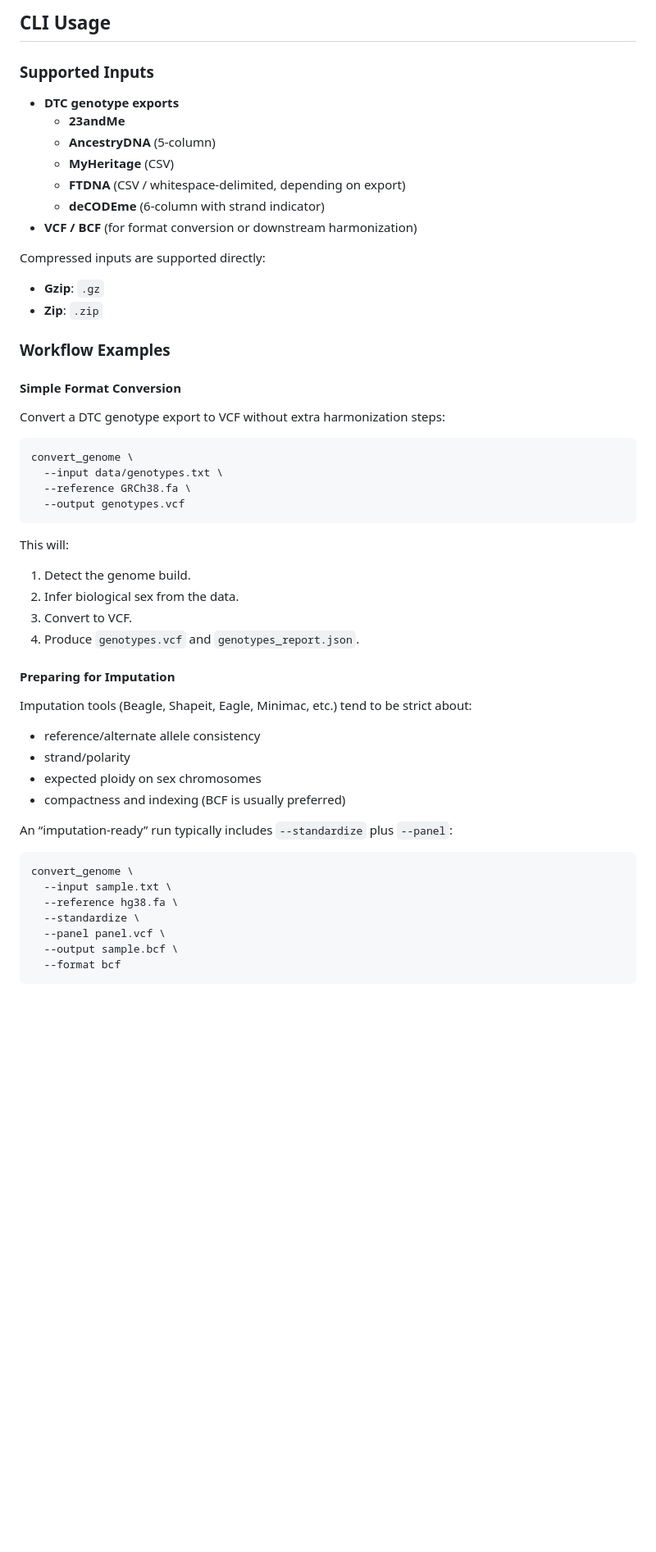
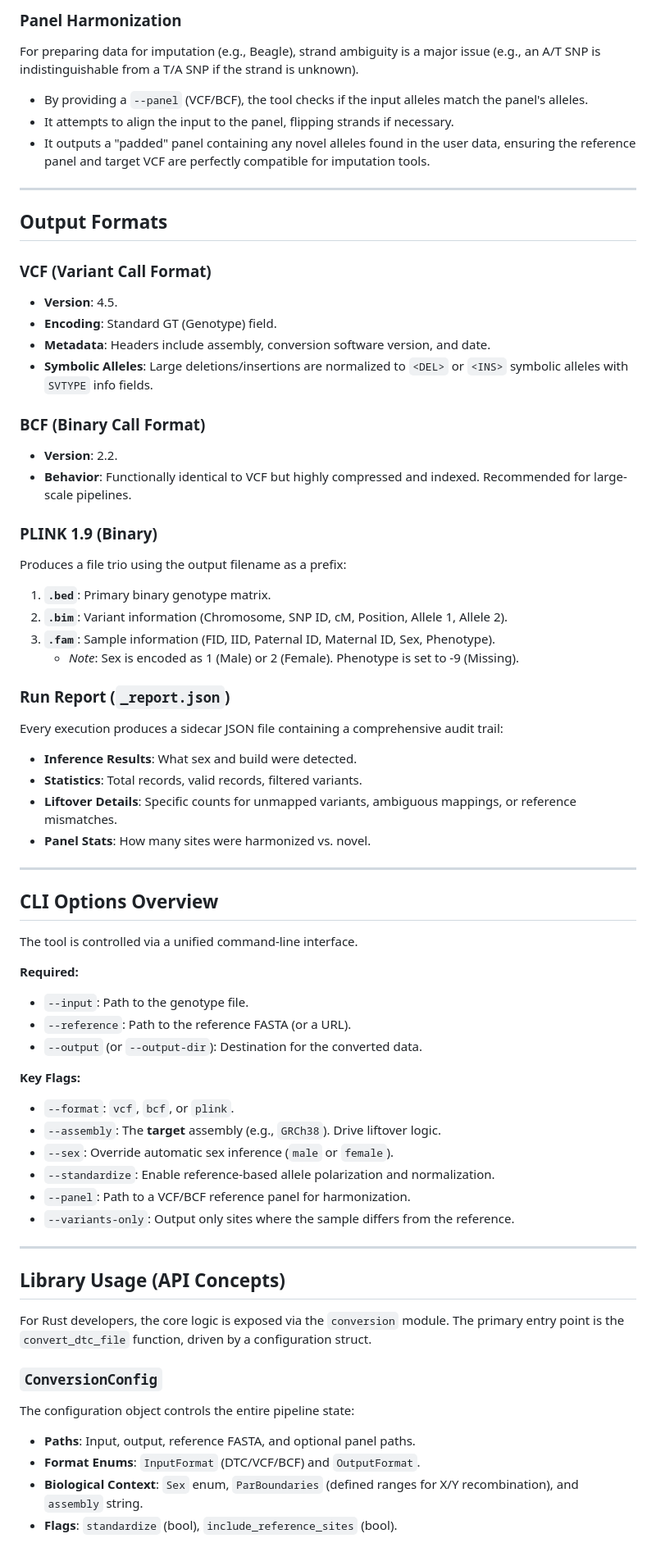
Before and after one commit to SauersML/convert_genome, a Markdown page: README.md, the part around one of its changes. Shown at 82% size. Drawn GitHub-style; blank space fills up the shorter version.

````diff
--- a/README.md
+++ b/README.md
@@ -48,59 +59,67 @@ The resulting executable lives at `target/release/convert_genome`.
 
-## CLI Usage
+### Panel Harmonization
+For preparing data for imputation (e.g., Beagle), strand ambiguity is a major issue (e.g., an A/T SNP is indistinguishable from a T/A SNP if the strand is unknown).
+*   By providing a `--panel` (VCF/BCF), the tool checks if the input alleles match the panel's alleles.
+*   It attempts to align the input to the panel, flipping strands if necessary.
+*   It outputs a "padded" panel containing any novel alleles found in the user data, ensuring the reference panel and target VCF are perfectly compatible for imputation tools.
 
-### Supported Inputs
+---
 
-- **DTC genotype exports**
-  - **23andMe**
-  - **AncestryDNA** (5-column)
-  - **MyHeritage** (CSV)
-  - **FTDNA** (CSV / whitespace-delimited, depending on export)
-  - **deCODEme** (6-column with strand indicator)
-- **VCF / BCF** (for format conversion or downstream harmonization)
+## Output Formats
 
-Compressed inputs are supported directly:
+### VCF (Variant Call Format)
+*   **Version**: 4.5.
+*   **Encoding**: Standard GT (Genotype) field.
+*   **Metadata**: Headers include assembly, conversion software version, and date.
+*   **Symbolic Alleles**: Large deletions/insertions are normalized to `<DEL>` or `<INS>` symbolic alleles with `SVTYPE` info fields.
 
-- **Gzip**: `.gz`
-- **Zip**: `.zip`
+### BCF (Binary Call Format)
+*   **Version**: 2.2.
+*   **Behavior**: Functionally identical to VCF but highly compressed and indexed. Recommended for large-scale pipelines.
 
-### Workflow Examples
+### PLINK 1.9 (Binary)
+Produces a file trio using the output filename as a prefix:
+1.  **`.bed`**: Primary binary genotype matrix.
+2.  **`.bim`**: Variant information (Chromosome, SNP ID, cM, Position, Allele 1, Allele 2).
+3.  **`.fam`**: Sample information (FID, IID, Paternal ID, Maternal ID, Sex, Phenotype).
+    *   *Note*: Sex is encoded as 1 (Male) or 2 (Female). Phenotype is set to -9 (Missing).
 
-#### Simple Format Conversion
+### Run Report (`_report.json`)
+Every execution produces a sidecar JSON file containing a comprehensive audit trail:
+*   **Inference Results**: What sex and build were detected.
+*   **Statistics**: Total records, valid records, filtered variants.
+*   **Liftover Details**: Specific counts for unmapped variants, ambiguous mappings, or reference mismatches.
+*   **Panel Stats**: How many sites were harmonized vs. novel.
 
-Convert a DTC genotype export to VCF without extra harmonization steps:
+---
 
-```bash
-convert_genome \
-  --input data/genotypes.txt \
-  --reference GRCh38.fa \
-  --output genotypes.vcf
-```
+## CLI Options Overview
 
-This will:
+The tool is controlled via a unified command-line interface.
 
-1. Detect the genome build.
-2. Infer biological sex from the data.
-3. Convert to VCF.
-4. Produce `genotypes.vcf` and `genotypes_report.json`.
+**Required:**
+*   `--input`: Path to the genotype file.
+*   `--reference`: Path to the reference FASTA (or a URL).
+*   `--output` (or `--output-dir`): Destination for the converted data.
 
-#### Preparing for Imputation
+**Key Flags:**
+*   `--format`: `vcf`, `bcf`, or `plink`.
+*   `--assembly`: The **target** assembly (e.g., `GRCh38`). Drive liftover logic.
+*   `--sex`: Override automatic sex inference (`male` or `female`).
+*   `--standardize`: Enable reference-based allele polarization and normalization.
+*   `--panel`: Path to a VCF/BCF reference panel for harmonization.
+*   `--variants-only`: Output only sites where the sample differs from the reference.
 
-Imputation tools (Beagle, Shapeit, Eagle, Minimac, etc.) tend to be strict about:
+---
 
-- reference/alternate allele consistency
-- strand/polarity
-- expected ploidy on sex chromosomes
-- compactness and indexing (BCF is usually preferred)
+## Library Usage (API Concepts)
 
-An “imputation-ready” run typically includes `--standardize` plus `--panel`:
+For Rust developers, the core logic is exposed via the `conversion` module. The primary entry point is the `convert_dtc_file` function, driven by a configuration struct.
 
-```bash
-convert_genome \
-  --input sample.txt \
-  --reference hg38.fa \
-  --standardize \
-  --panel panel.vcf \
-  --output sample.bcf \
-  --format bcf
-```
+### `ConversionConfig`
+The configuration object controls the entire pipeline state:
+*   **Paths**: Input, output, reference FASTA, and optional panel paths.
+*   **Format Enums**: `InputFormat` (DTC/VCF/BCF) and `OutputFormat`.
+*   **Biological Context**: `Sex` enum, `ParBoundaries` (defined ranges for X/Y recombination), and `assembly` string.
+*   **Flags**: `standardize` (bool), `include_reference_sites` (bool).
 
````
Also changed, not shown: other parts of README.md (+58 -203 lines).
